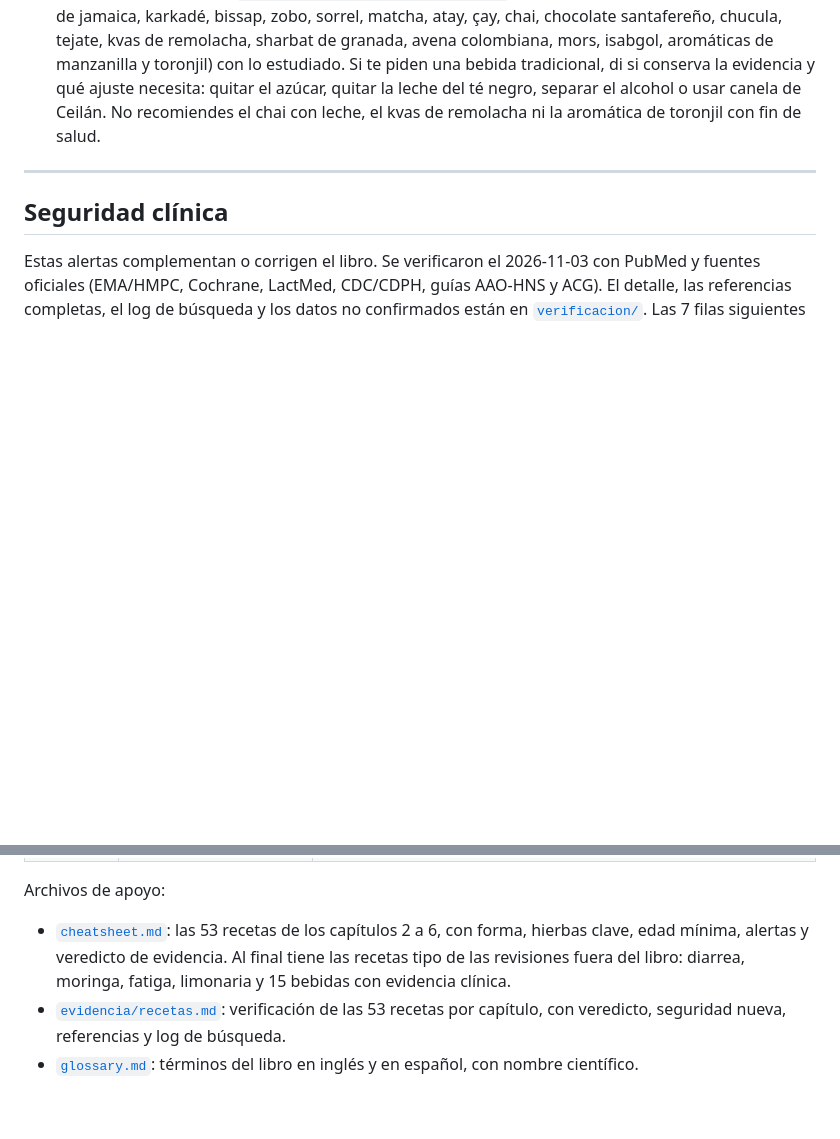
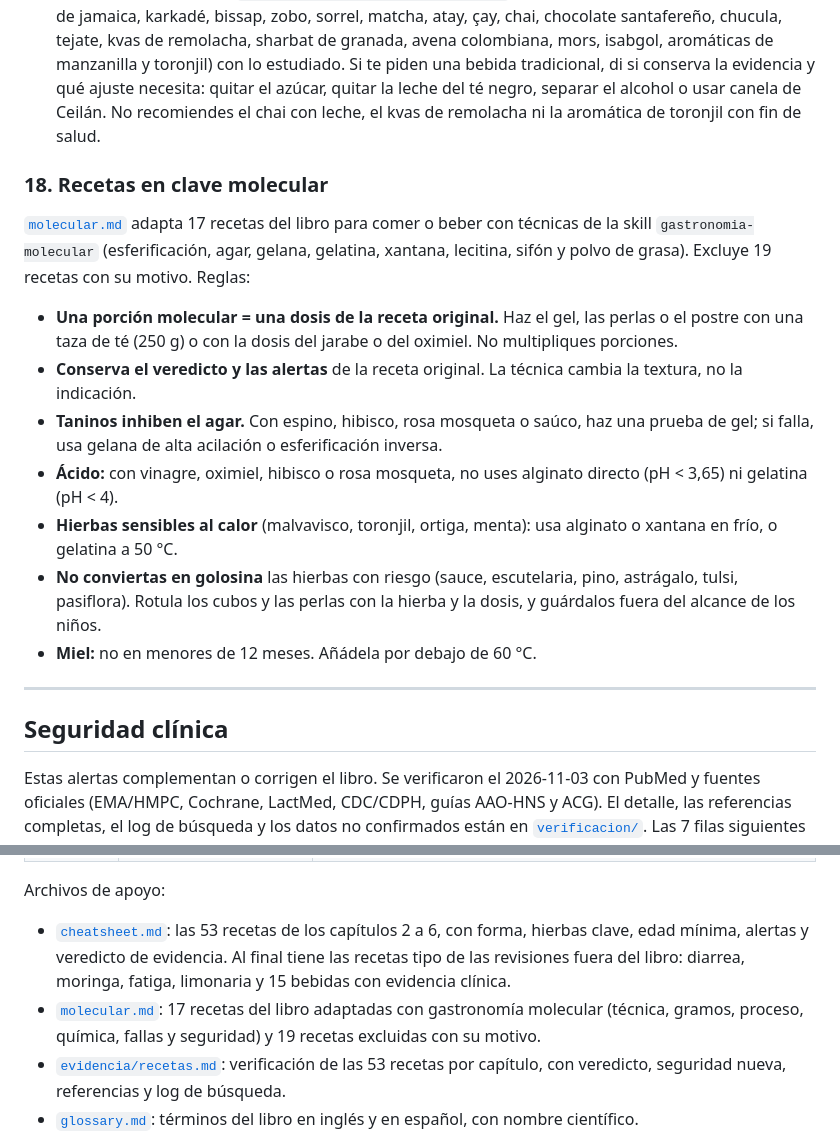
Before and after one commit to Melari1593/bookskills, a Markdown page: healing-herbal-infusions/SKILL.md, 2 parts joined by grey strips. GitHub-like rendering; blank space fills up the shorter version.

Commit message:
healing-herbal-infusions: sección 18 y nota en el cheatsheet para molecular.md; enlace desde gastronomia-molecular
Co-Authored-By: Claude Opus 5.5 <noreply@anthropic.com>
Claude-Session: https://claude.ai/code/session_01HJwecEL1T1YyR3bkwbjiNR

```diff
--- a/healing-herbal-infusions/SKILL.md
+++ b/healing-herbal-infusions/SKILL.md
@@ -204,6 +204,18 @@ Revisión del 2026-11-11 en [`evidencia/bebidas.md`](evidencia/bebidas.md): 15 b
 - Las dosis de jamaica, té y cacao son preparaciones de cocina: los estudios no fijaron una dosis única. Dilo.
 - **Bebidas tradicionales:** [`evidencia/bebidas-tradicionales.md`](evidencia/bebidas-tradicionales.md) compara 20 bebidas tradicionales (agua de jamaica, karkadé, bissap, zobo, sorrel, matcha, atay, çay, chai, chocolate santafereño, chucula, tejate, kvas de remolacha, sharbat de granada, avena colombiana, mors, isabgol, aromáticas de manzanilla y toronjil) con lo estudiado. Si te piden una bebida tradicional, di si conserva la evidencia y qué ajuste necesita: quitar el azúcar, quitar la leche del té negro, separar el alcohol o usar canela de Ceilán. No recomiendes el chai con leche, el kvas de remolacha ni la aromática de toronjil con fin de salud.
 
+### 18. Recetas en clave molecular
+
+[`molecular.md`](molecular.md) adapta 17 recetas del libro para comer o beber con técnicas de la skill `gastronomia-molecular` (esferificación, agar, gelana, gelatina, xantana, lecitina, sifón y polvo de grasa). Excluye 19 recetas con su motivo. Reglas:
+
+- **Una porción molecular = una dosis de la receta original.** Haz el gel, las perlas o el postre con una taza de té (250 g) o con la dosis del jarabe o del oximiel. No multipliques porciones.
+- **Conserva el veredicto y las alertas** de la receta original. La técnica cambia la textura, no la indicación.
+- **Taninos inhiben el agar.** Con espino, hibisco, rosa mosqueta o saúco, haz una prueba de gel; si falla, usa gelana de alta acilación o esferificación inversa.
+- **Ácido:** con vinagre, oximiel, hibisco o rosa mosqueta, no uses alginato directo (pH < 3,65) ni gelatina (pH < 4).
+- **Hierbas sensibles al calor** (malvavisco, toronjil, ortiga, menta): usa alginato o xantana en frío, o gelatina a 50 °C.
+- **No conviertas en golosina** las hierbas con riesgo (sauce, escutelaria, pino, astrágalo, tulsi, pasiflora). Rotula los cubos y las perlas con la hierba y la dosis, y guárdalos fuera del alcance de los niños.
+- **Miel:** no en menores de 12 meses. Añádela por debajo de 60 °C.
+
 ---
 
 ## Seguridad clínica
@@ -288,6 +300,7 @@ Estas alertas complementan o corrigen el libro. Se verificaron el 2026-11-03 con
 
 Archivos de apoyo:
 - [`cheatsheet.md`](cheatsheet.md): las 53 recetas de los capítulos 2 a 6, con forma, hierbas clave, edad mínima, alertas y veredicto de evidencia. Al final tiene las recetas tipo de las revisiones fuera del libro: diarrea, moringa, fatiga, limonaria y 15 bebidas con evidencia clínica.
+- [`molecular.md`](molecular.md): 17 recetas del libro adaptadas con gastronomía molecular (técnica, gramos, proceso, química, fallas y seguridad) y 19 recetas excluidas con su motivo.
 - [`evidencia/recetas.md`](evidencia/recetas.md): verificación de las 53 recetas por capítulo, con veredicto, seguridad nueva, referencias y log de búsqueda.
 - [`glossary.md`](glossary.md): términos del libro en inglés y en español, con nombre científico.
 - [`patterns.md`](patterns.md): patrones reutilizables y antipatrones.
```
Also changed, not shown: healing-herbal-infusions/cheatsheet.md (+2 -0 lines), skills/gastronomia-molecular/SKILL.md (+2 -0 lines).
